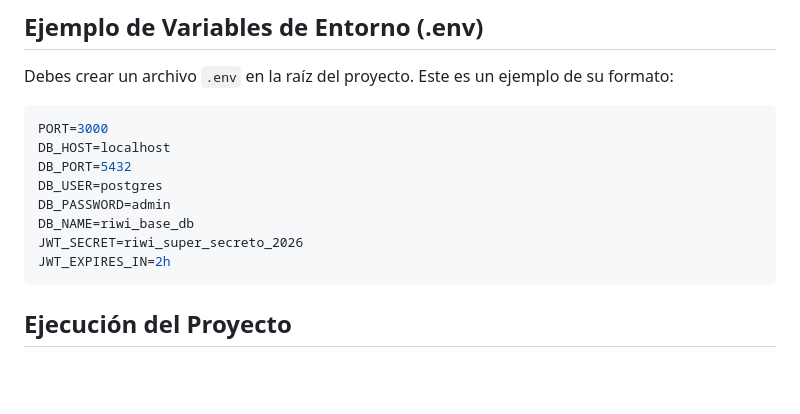
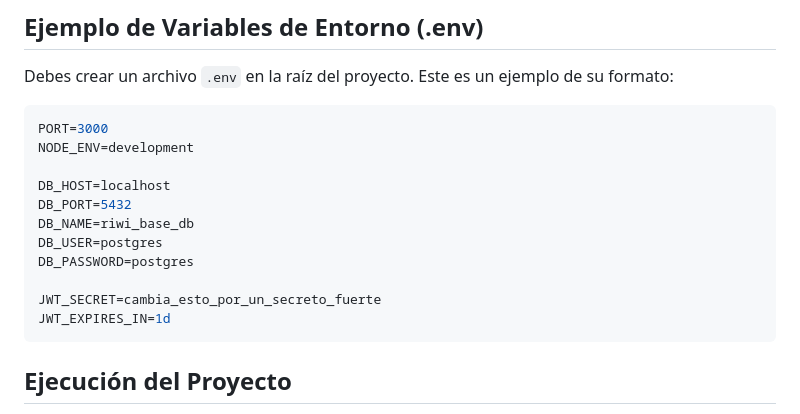
Before and after one commit to brayanlozada1102-collab/Prueba_de_desempe-o_Node.js_RiwiMediCare, a Markdown page: README.md, the part around the change. Rendered like a GitHub page; blank space fills up the shorter version.

Commit message:
fix: Ajuste de .env en el ReadMe

````diff
--- a/README.md
+++ b/README.md
@@ -56,13 +56,16 @@ CREATE DATABASE riwi_base_db;
 Debes crear un archivo `.env` en la raíz del proyecto. Este es un ejemplo de su formato:
 ```env
 PORT=3000
+NODE_ENV=development
+
 DB_HOST=localhost
 DB_PORT=5432
+DB_NAME=riwi_base_db
 DB_USER=postgres
-DB_PASSWORD=admin
-DB_NAME=riwi_base_db
-JWT_SECRET=riwi_super_secreto_2026
-JWT_EXPIRES_IN=2h
+DB_PASSWORD=postgres
+
+JWT_SECRET=cambia_esto_por_un_secreto_fuerte
+JWT_EXPIRES_IN=1d
 ```
 
 ## Ejecución del Proyecto
````
